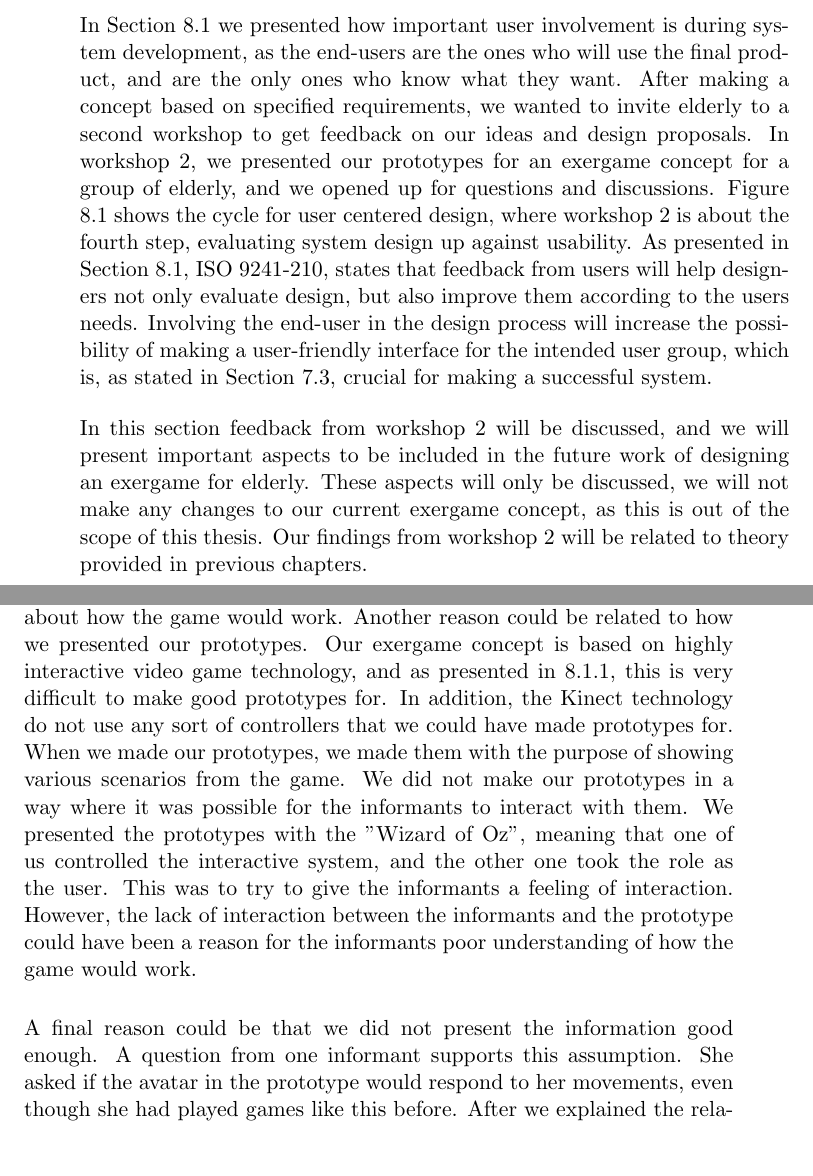
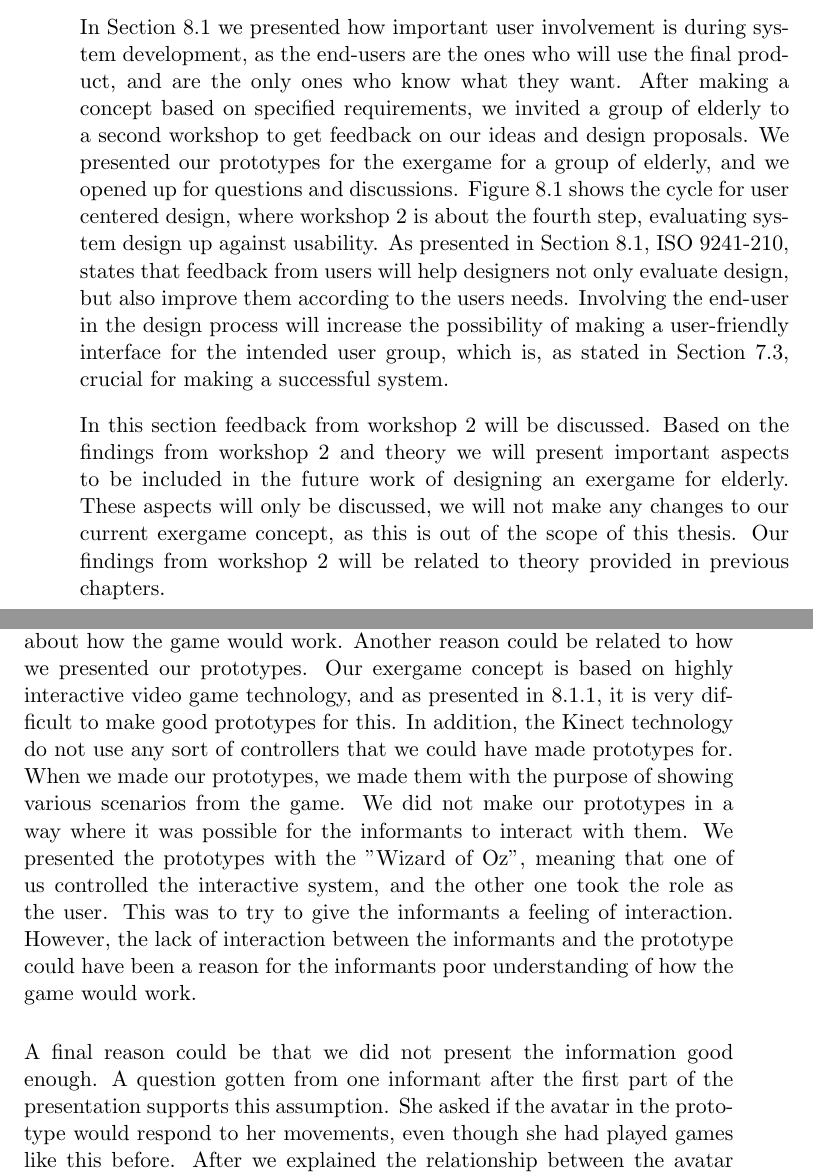
Before and after one commit to mathilwa/Master2013, a LaTeX thesis (report.tex, which reads discussion.tex): two parts of pages 204 and 205 of 278, joined at a grey line, cut so that both start at the same text, the shorter picture padded with empty space. Compiled offline with pdfLaTeX.

Commit message:
endringer i disk

```diff
--- a/discussion.tex
+++ b/discussion.tex
@@ -78,14 +78,14 @@ boss
 
 \section{Discussion of Findings from Workshop 2}
 \label{sec:discfindings2}
-In Section \ref{sec:userinvolvement} we presented how important user involvement is during system development, as the end-users are the ones who will use the final product, and are the only ones who know what they want. After making a concept based on specified requirements, we wanted to invite elderly to a second workshop to get feedback on our ideas and design proposals. In workshop 2, we presented our prototypes for an exergame concept for a group of elderly, and we opened up for questions and discussions. Figure \ref{userdesign} shows the cycle for user centered design, where workshop 2 is about the fourth step, evaluating system design up against usability. As presented in Section \ref{sec:userinvolvement}, ISO 9241-210, states that feedback from users will help designers not only evaluate design, but also improve them according to the users needs. Involving the end-user in the design process will increase the possibility of making a user-friendly interface for the intended user group, which is, as stated in Section \ref{sec:usability}, crucial for making a successful system.
+In Section \ref{sec:userinvolvement} we presented how important user involvement is during system development, as the end-users are the ones who will use the final product, and are the only ones who know what they want. After making a concept based on specified requirements, we invited a group of elderly to a second workshop to get feedback on our ideas and design proposals. We presented our prototypes for the exergame for a group of elderly, and we opened up for questions and discussions. Figure \ref{userdesign} shows the cycle for user centered design, where workshop 2 is about the fourth step, evaluating system design up against usability. As presented in Section \ref{sec:userinvolvement}, ISO 9241-210, states that feedback from users will help designers not only evaluate design, but also improve them according to the users needs. Involving the end-user in the design process will increase the possibility of making a user-friendly interface for the intended user group, which is, as stated in Section \ref{sec:usability}, crucial for making a successful system.
 
-In this section feedback from workshop 2 will be discussed, and we will present important aspects to be included in the future work of designing an exergame for elderly. These aspects will only be discussed, we will not make any changes to our current exergame concept, as this is out of the scope of this thesis. Our findings from workshop 2 will be related to theory provided in previous chapters.
+In this section feedback from workshop 2 will be discussed. Based on the findings from workshop 2 and theory we will present important aspects to be included in the future work of designing an exergame for elderly. These aspects will only be discussed, we will not make any changes to our current exergame concept, as this is out of the scope of this thesis. Our findings from workshop 2 will be related to theory provided in previous chapters.
 
 \subsection{Few Comments and Moderate Response}
-Generally there were few comments, but several questions, during the workshop. When we presented the various prototypes, the informants responded with silent nodding or just looking mutely at the screen. There could be several reasons for this. One reason could be because the informants were inexperience with video game technology, which could have made it difficult for them to comment on a video game concept, as they did not know what to look for and respond to. One informant stated that it was impossible for her to comment on our exergame concept, as she did not know anything about how the game would work. Another reason could be related to how we presented our prototypes. Our exergame concept is based on highly interactive video game technology, and as presented in \ref{sec:prototypes}, this is very difficult to make good prototypes for. In addition, the Kinect technology do not use any sort of controllers that we could have made prototypes for. When we made our prototypes, we made them with the purpose of showing various scenarios from the game. We did not make our prototypes in a way where it was possible for the informants to interact with them. We presented the prototypes with the "Wizard of Oz", meaning that one of us controlled the interactive system, and the other one took the role as the user. This was to try to give the informants a feeling of interaction. However, the lack of interaction between the informants and the prototype could have been a reason for the informants poor understanding of how the game would work.
+Generally there were few comments, but several questions, during the workshop. When we presented the various prototypes, the informants responded with silent nodding or just looking mutely at the screen. There could be several reasons for this. One reason could be because the informants were inexperience with video game technology, which could have made it difficult for them to comment on a video game concept, as they did not know what to look for and respond to. One informant stated that it was impossible for her to comment on our exergame concept, as she did not know anything about how the game would work. Another reason could be related to how we presented our prototypes. Our exergame concept is based on highly interactive video game technology, and as presented in \ref{sec:prototypes}, it is very difficult to make good prototypes for this. In addition, the Kinect technology do not use any sort of controllers that we could have made prototypes for. When we made our prototypes, we made them with the purpose of showing various scenarios from the game. We did not make our prototypes in a way where it was possible for the informants to interact with them. We presented the prototypes with the "Wizard of Oz", meaning that one of us controlled the interactive system, and the other one took the role as the user. This was to try to give the informants a feeling of interaction. However, the lack of interaction between the informants and the prototype could have been a reason for the informants poor understanding of how the game would work.
 
-A final reason could be that we did not present the information good enough. A question from one informant supports this assumption. She asked if the avatar in the prototype would respond to her movements, even though she had played games like this before. After we explained the relationship between the avatar and the player, it seemed that the informants understood quickly. This increased understanding lead to more questions and feedback. Also, it became clear that it was not clear how the quizzes would appear. I4 thought the quizzes had to be answered at the same time as doing other tasks. She suggested that the quizzes should be separated from the other tasks. This was the way we initially had thought it to be. This misunderstanding was a result of us not presenting this clear enough.
+A final reason could be that we did not present the information good enough. A question gotten from one informant after the first part of the presentation supports this assumption. She asked if the avatar in the prototype would respond to her movements, even though she had played games like this before. After we explained the relationship between the avatar and the player, it seemed that the informants understood quickly. This increased understanding lead to more questions and feedback. Also, it became clear that it was not clear how the quizzes would appear. I4 thought the quizzes had to be answered at the same time as doing other tasks. She suggested that the quizzes should be separated from the other tasks. This was the way we initially had thought it to be. This misunderstanding was a result of us not presenting this clear enough.
 
 \subsection{Challenge, Concentration and Difficulty Levels}
 
```
Also changed, not shown: discussion.tex (6 more changed lines).
